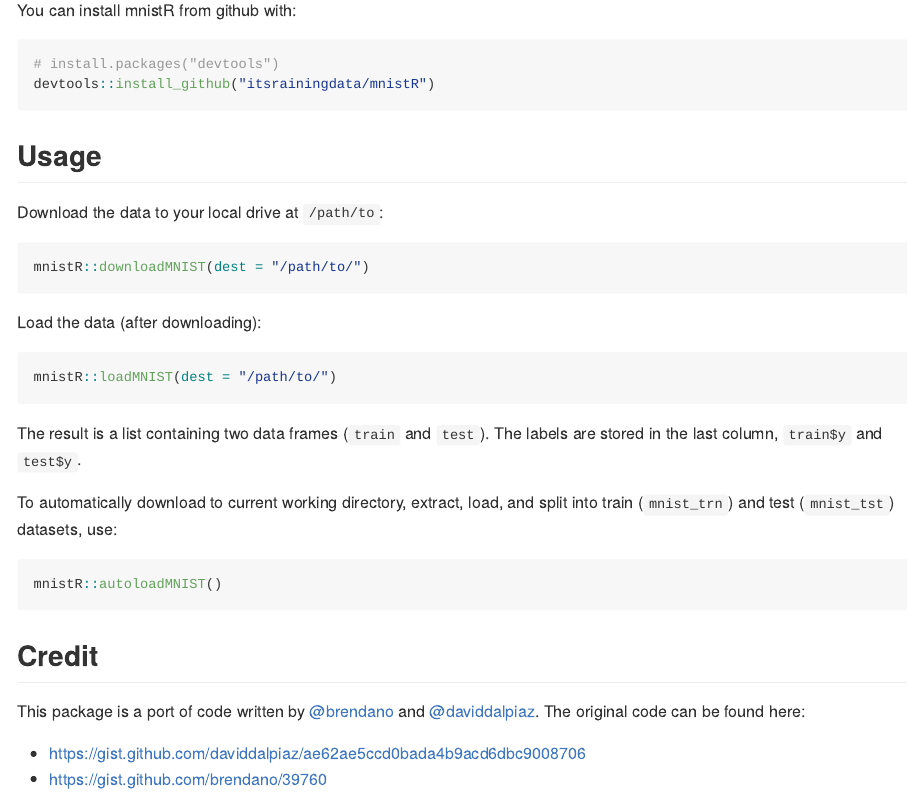
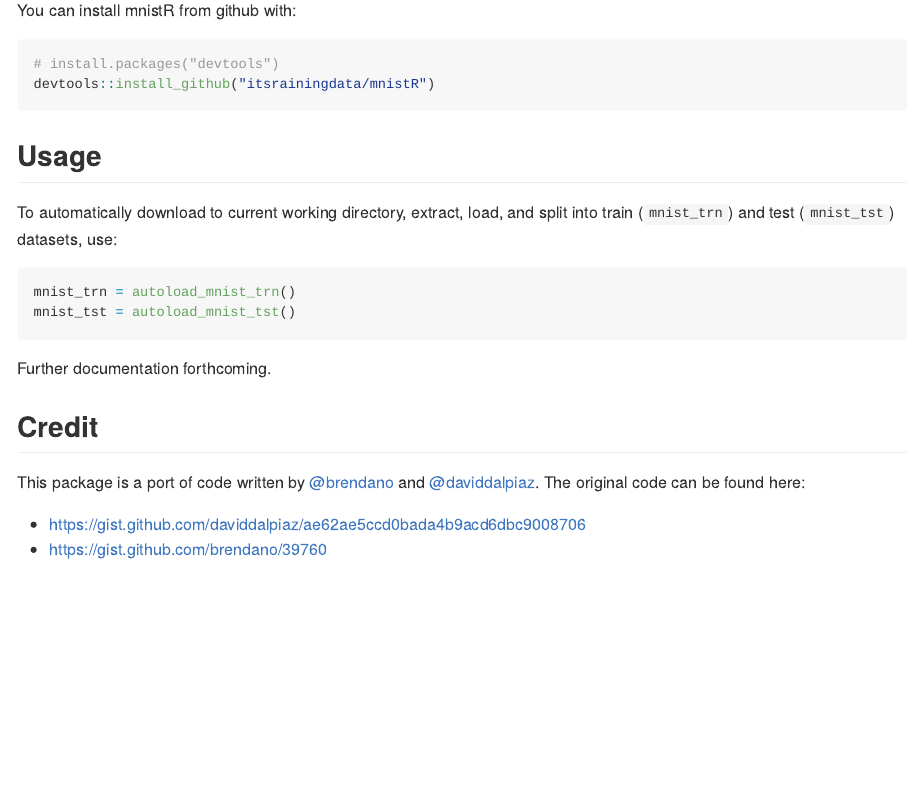
Before and after one commit to itsrainingdata/mnistR, an R Markdown document (README.Rmd): the page in a window 1100 px wide, from 220 px down. Rendered offline with R 4.5, knitr and Pandoc, with nearby package versions.

Commit message:
temporary documentation change

````diff
--- a/README.Rmd
+++ b/README.Rmd
@@ -30,25 +30,14 @@
 
 ## Usage
 
-Download the data to your local drive at `/path/to`:
-
-```{r eval = FALSE}
-mnistR::downloadMNIST(dest = "/path/to/")
-```
-
-Load the data (after downloading):
-
-```{r eval = FALSE}
-mnistR::loadMNIST(dest = "/path/to/")
-```
-
-The result is a list containing two data frames (`train` and `test`). The labels are stored in the last column, `train$y` and `test$y`.
-
 To automatically download to current working directory, extract, load, and split into train (`mnist_trn`) and test (`mnist_tst`) datasets, use:
 
 ```{r, eval = FALSE}
-mnistR::autoloadMNIST()
+mnist_trn = autoload_mnist_trn()
+mnist_tst = autoload_mnist_tst()
 ```
+
+Further documentation forthcoming.
 
 ## Credit
 
````
